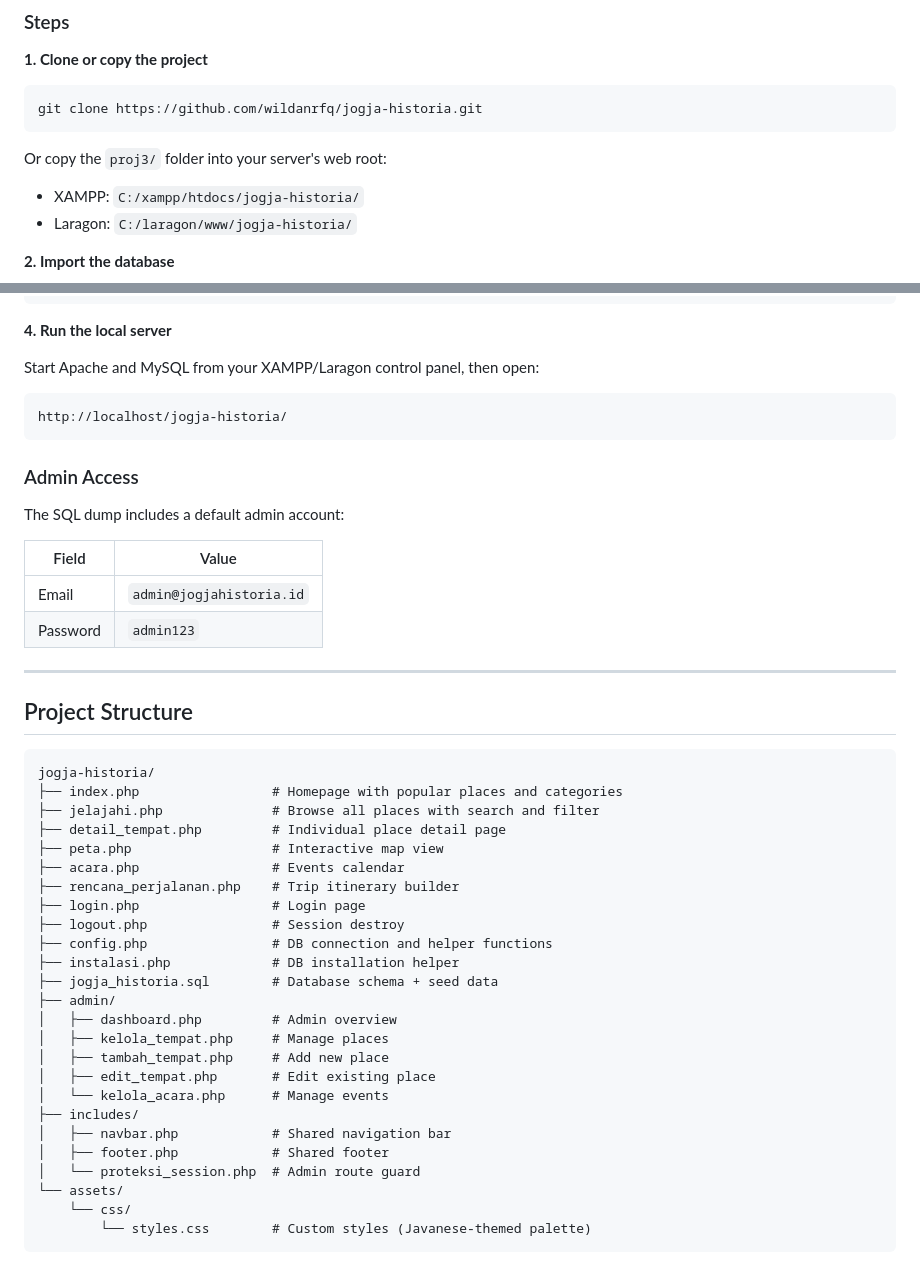
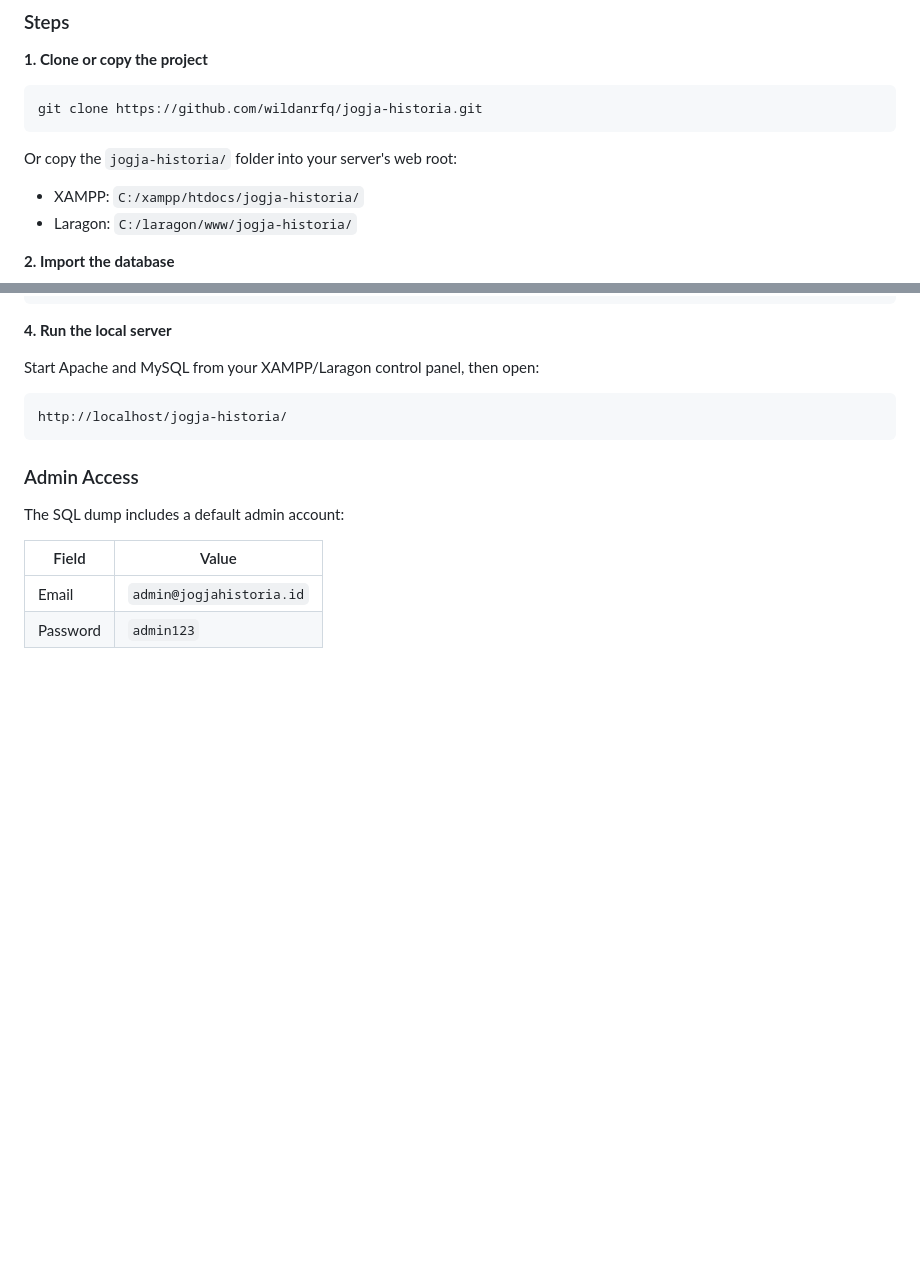
Before and after one commit to wildanrfq/jogja-historia, a Markdown page: README.md, 2 parts joined by grey strips. GitHub-like rendering; blank space fills up the shorter version.

Commit message:
docs: update README

````diff
--- a/README.md
+++ b/README.md
@@ -58,7 +58,7 @@ A web-based heritage tourism platform for exploring historical and cultural site
 git clone https://github.com/wildanrfq/jogja-historia.git
 ```
 
-Or copy the `proj3/` folder into your server's web root:
+Or copy the `jogja-historia/` folder into your server's web root:
 - XAMPP: `C:/xampp/htdocs/jogja-historia/`
 - Laragon: `C:/laragon/www/jogja-historia/`
 
@@ -97,35 +97,3 @@ The SQL dump includes a default admin account:
 |---|---|
 | Email | `admin@jogjahistoria.id` |
 | Password | `admin123` |
-
----
-
-## Project Structure
-
-```
-jogja-historia/
-├── index.php                 # Homepage with popular places and categories
-├── jelajahi.php              # Browse all places with search and filter
-├── detail_tempat.php         # Individual place detail page
-├── peta.php                  # Interactive map view
-├── acara.php                 # Events calendar
-├── rencana_perjalanan.php    # Trip itinerary builder
-├── login.php                 # Login page
-├── logout.php                # Session destroy
-├── config.php                # DB connection and helper functions
-├── instalasi.php             # DB installation helper
-├── jogja_historia.sql        # Database schema + seed data
-├── admin/
-│   ├── dashboard.php         # Admin overview
-│   ├── kelola_tempat.php     # Manage places
-│   ├── tambah_tempat.php     # Add new place
-│   ├── edit_tempat.php       # Edit existing place
-│   └── kelola_acara.php      # Manage events
-├── includes/
-│   ├── navbar.php            # Shared navigation bar
-│   ├── footer.php            # Shared footer
-│   └── proteksi_session.php  # Admin route guard
-└── assets/
-    └── css/
-        └── styles.css        # Custom styles (Javanese-themed palette)
-```
````
